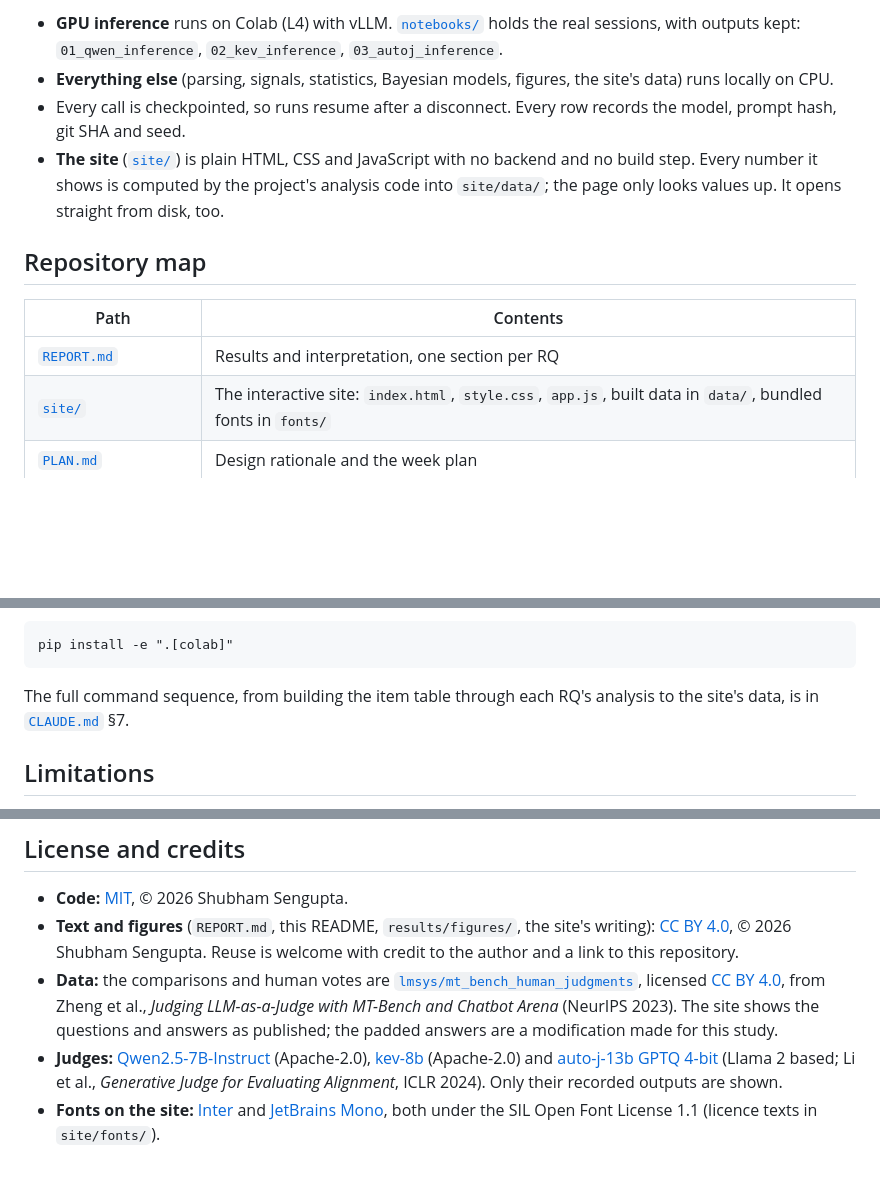
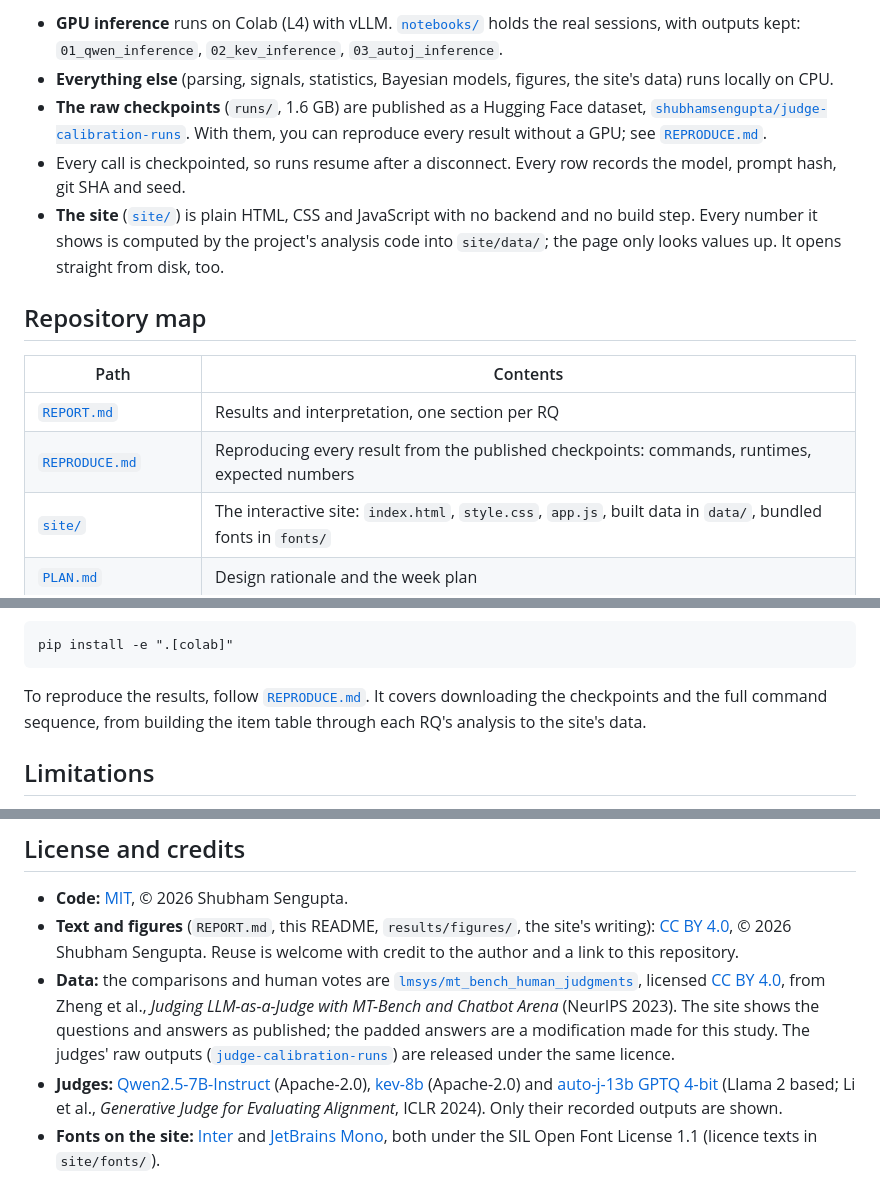
Before and after one commit to senguptashubham/judge-calibration, a Markdown page: README.md, 3 parts joined by grey strips. GitHub-like rendering; blank space fills up the shorter version.

Commit message:
Publish judge checkpoints as a Hugging Face dataset; download steps in REPRODUCE.md

````diff
--- a/README.md
+++ b/README.md
@@ -201,6 +201,11 @@ MT-Bench human votes ──► src/data.py ──► items_labels.parquet
   `02_kev_inference`, `03_autoj_inference`.
 - **Everything else** (parsing, signals, statistics, Bayesian models, figures,
   the site's data) runs locally on CPU.
+- **The raw checkpoints** (`runs/`, 1.6 GB) are published as a Hugging Face
+  dataset,
+  [`shubhamsengupta/judge-calibration-runs`](https://huggingface.co/datasets/shubhamsengupta/judge-calibration-runs).
+  With them, you can reproduce every result without a GPU; see
+  [`REPRODUCE.md`](REPRODUCE.md).
 - Every call is checkpointed, so runs resume after a disconnect. Every row
   records the model, prompt hash, git SHA and seed.
 - **The site** ([`site/`](site)) is plain HTML, CSS and JavaScript with no
@@ -213,6 +218,7 @@ MT-Bench human votes ──► src/data.py ──► items_labels.parquet
 | Path | Contents |
 |---|---|
 | [`REPORT.md`](REPORT.md) | Results and interpretation, one section per RQ |
+| [`REPRODUCE.md`](REPRODUCE.md) | Reproducing every result from the published checkpoints: commands, runtimes, expected numbers |
 | [`site/`](site) | The interactive site: `index.html`, `style.css`, `app.js`, built data in `data/`, bundled fonts in `fonts/` |
 | [`PLAN.md`](PLAN.md) | Design rationale and the week plan |
 | [`DECISIONS.md`](DECISIONS.md) | Design decisions and their reasoning (D4–D30) |
@@ -250,8 +256,9 @@ Colab (judge inference only), inside a fresh venv:
 pip install -e ".[colab]"
 ```
 
-The full command sequence, from building the item table through each RQ's
-analysis to the site's data, is in [`CLAUDE.md`](CLAUDE.md) §7.
+To reproduce the results, follow [`REPRODUCE.md`](REPRODUCE.md). It covers
+downloading the checkpoints and the full command sequence, from building the item
+table through each RQ's analysis to the site's data.
 
 ## Limitations
 
@@ -286,7 +293,9 @@ GitHub's "Cite this repository" button gives the same in APA and BibTeX
   licensed [CC BY 4.0](https://creativecommons.org/licenses/by/4.0/), from Zheng
   et al., *Judging LLM-as-a-Judge with MT-Bench and Chatbot Arena* (NeurIPS
   2023). The site shows the questions and answers as published; the padded
-  answers are a modification made for this study.
+  answers are a modification made for this study. The judges' raw outputs
+  ([`judge-calibration-runs`](https://huggingface.co/datasets/shubhamsengupta/judge-calibration-runs))
+  are released under the same licence.
 - **Judges:**
   [Qwen2.5-7B-Instruct](https://huggingface.co/Qwen/Qwen2.5-7B-Instruct) (Apache-2.0),
   [kev-8b](https://huggingface.co/jaredpalmer/kev-8b) (Apache-2.0) and
````
Also changed, not shown: CLAUDE.md (+2 -1 lines), REPRODUCE.md (+30 -10 lines).
